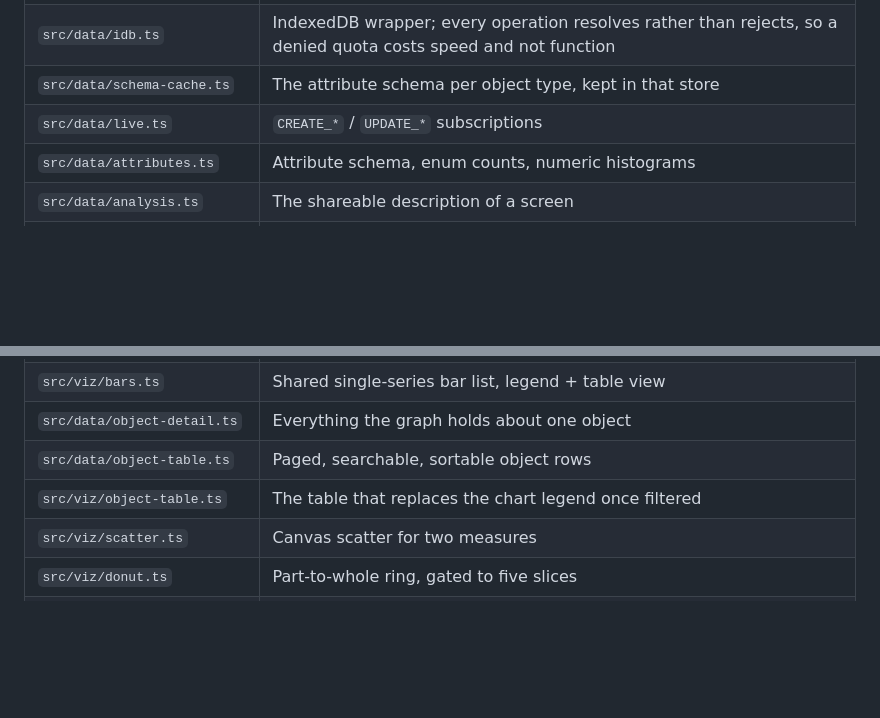
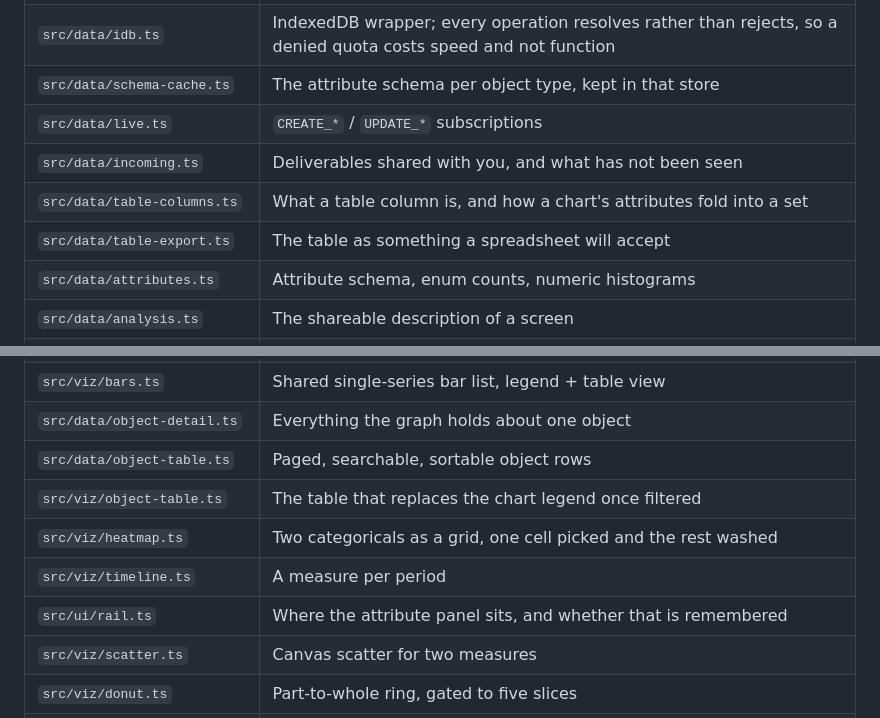
Before and after one commit to petersm05/unify-lens, a Markdown page: README.md, 2 parts joined by grey strips. Rendered like a GitHub page; blank space fills up the shorter version.

```diff
--- a/README.md
+++ b/README.md
@@ -221,6 +221,9 @@ node scripts/make-icons.mjs
 | `src/data/idb.ts` | IndexedDB wrapper; every operation resolves rather than rejects, so a denied quota costs speed and not function |
 | `src/data/schema-cache.ts` | The attribute schema per object type, kept in that store |
 | `src/data/live.ts` | `CREATE_*` / `UPDATE_*` subscriptions |
+| `src/data/incoming.ts` | Deliverables shared with you, and what has not been seen |
+| `src/data/table-columns.ts` | What a table column is, and how a chart's attributes fold into a set |
+| `src/data/table-export.ts` | The table as something a spreadsheet will accept |
 | `src/data/attributes.ts` | Attribute schema, enum counts, numeric histograms |
 | `src/data/analysis.ts` | The shareable description of a screen |
 | `src/data/chart-spec.ts` | Field types → the marks worth offering |
@@ -234,6 +237,9 @@ node scripts/make-icons.mjs
 | `src/data/object-detail.ts` | Everything the graph holds about one object |
 | `src/data/object-table.ts` | Paged, searchable, sortable object rows |
 | `src/viz/object-table.ts` | The table that replaces the chart legend once filtered |
+| `src/viz/heatmap.ts` | Two categoricals as a grid, one cell picked and the rest washed |
+| `src/viz/timeline.ts` | A measure per period |
+| `src/ui/rail.ts` | Where the attribute panel sits, and whether that is remembered |
 | `src/viz/scatter.ts` | Canvas scatter for two measures |
 | `src/viz/donut.ts` | Part-to-whole ring, gated to five slices |
 | `src/viz/type-bars.ts` | Population — KPI row over ranked bars, live-updating |
```
Also changed, not shown: .github/copilot-instructions.md (+11 -6 lines), CLAUDE.md (+7 -4 lines).
